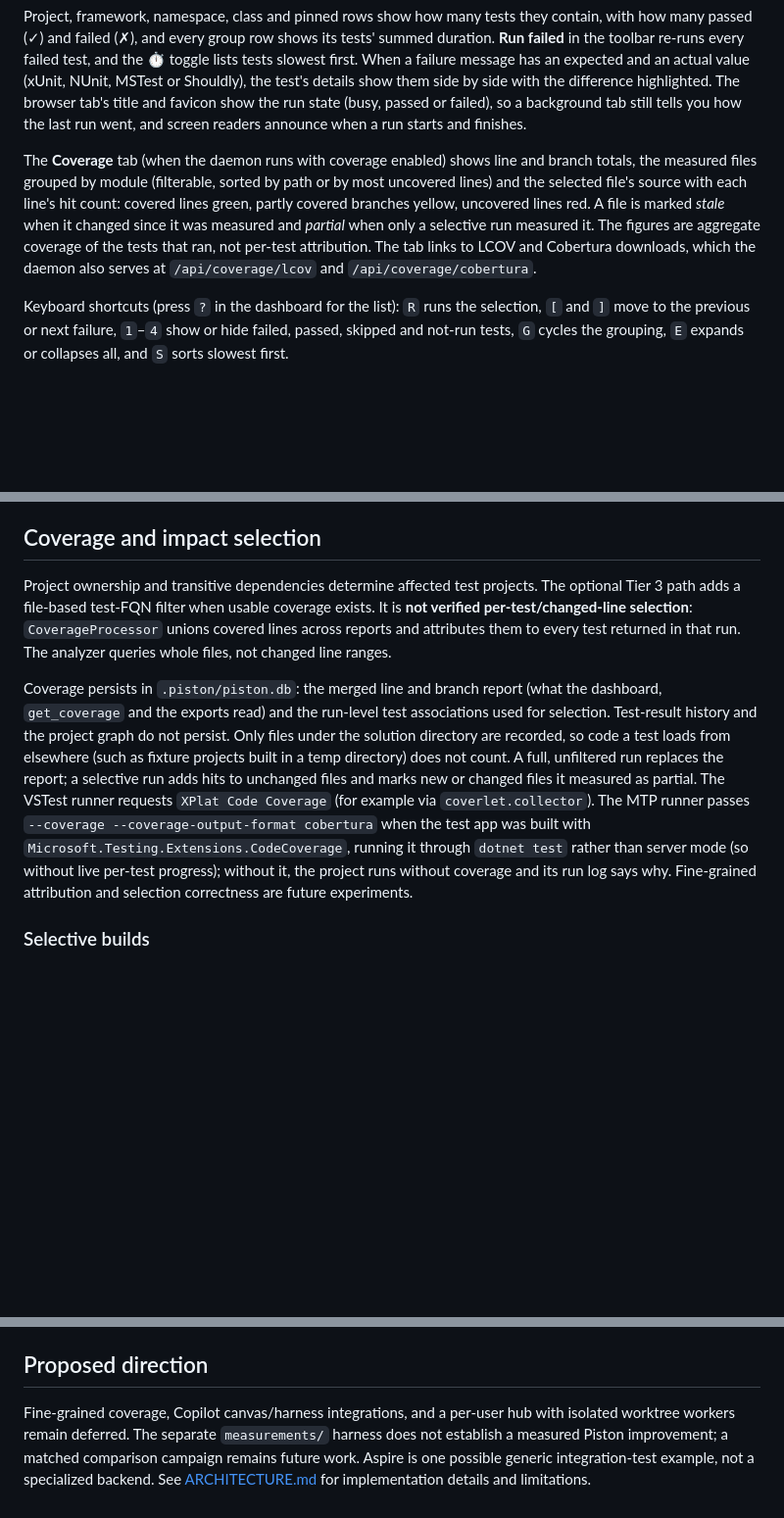
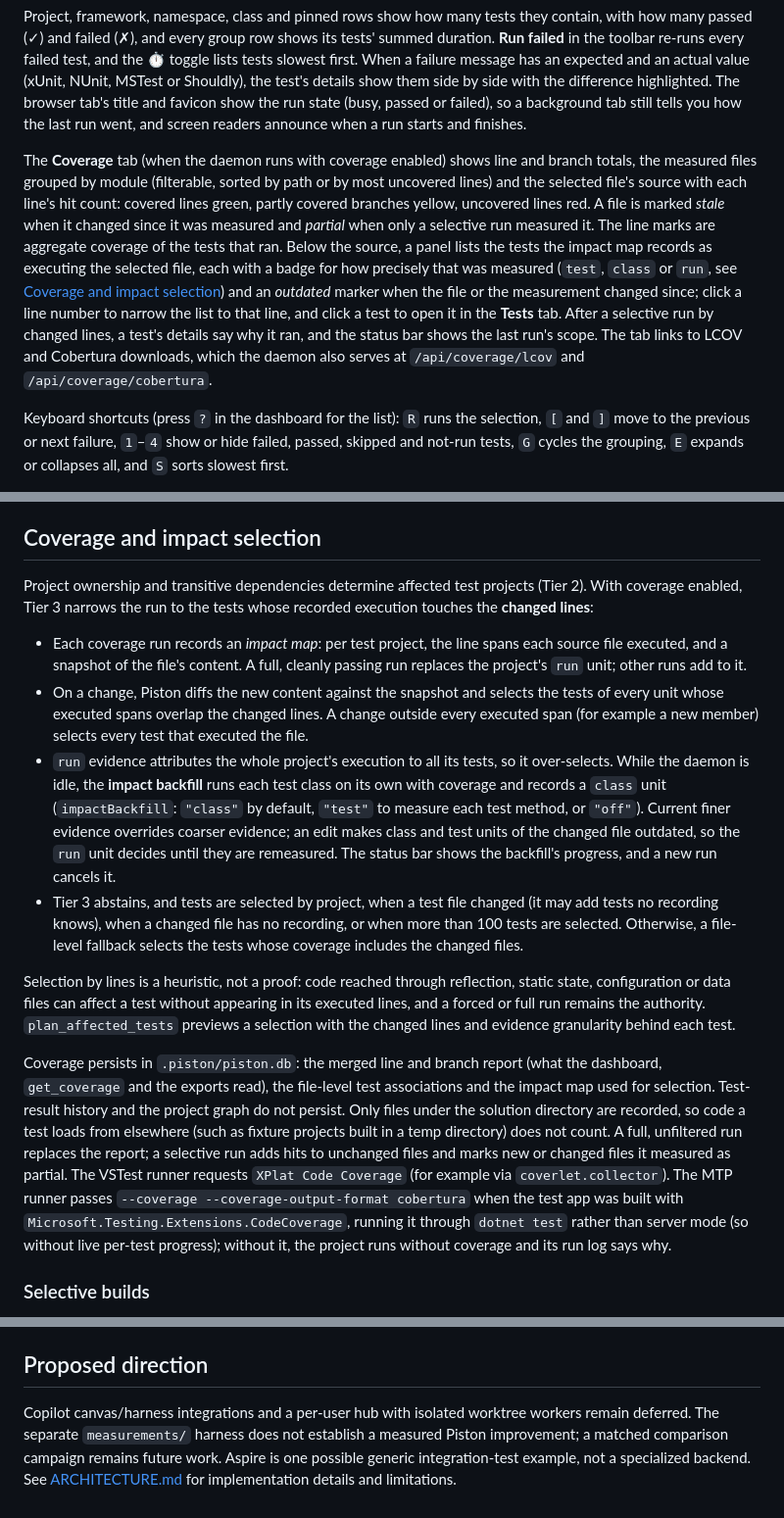
Before and after one commit to damianh/piston, a Markdown page: README.md, 3 parts joined by grey strips. Shown at 98% size. GitHub-like rendering; blank space fills up the shorter version.

Commit message:
Document changed-line selection, the impact backfill and covering tests
Co-authored-by: Copilot App <223556219+Copilot@users.noreply.github.com>

```diff
--- a/README.md
+++ b/README.md
@@ -110,7 +110,7 @@ Clicking any node in the tree shows its details; double-click or the chevron exp
 
 Project, framework, namespace, class and pinned rows show how many tests they contain, with how many passed (✓) and failed (✗), and every group row shows its tests' summed duration. **Run failed** in the toolbar re-runs every failed test, and the ⏱ toggle lists tests slowest first. When a failure message has an expected and an actual value (xUnit, NUnit, MSTest or Shouldly), the test's details show them side by side with the difference highlighted. The browser tab's title and favicon show the run state (busy, passed or failed), so a background tab still tells you how the last run went, and screen readers announce when a run starts and finishes.
 
-The **Coverage** tab (when the daemon runs with coverage enabled) shows line and branch totals, the measured files grouped by module (filterable, sorted by path or by most uncovered lines) and the selected file's source with each line's hit count: covered lines green, partly covered branches yellow, uncovered lines red. A file is marked *stale* when it changed since it was measured and *partial* when only a selective run measured it. The figures are aggregate coverage of the tests that ran, not per-test attribution. The tab links to LCOV and Cobertura downloads, which the daemon also serves at `/api/coverage/lcov` and `/api/coverage/cobertura`.
+The **Coverage** tab (when the daemon runs with coverage enabled) shows line and branch totals, the measured files grouped by module (filterable, sorted by path or by most uncovered lines) and the selected file's source with each line's hit count: covered lines green, partly covered branches yellow, uncovered lines red. A file is marked *stale* when it changed since it was measured and *partial* when only a selective run measured it. The line marks are aggregate coverage of the tests that ran. Below the source, a panel lists the tests the impact map records as executing the selected file, each with a badge for how precisely that was measured (`test`, `class` or `run`, see [Coverage and impact selection](#coverage-and-impact-selection)) and an *outdated* marker when the file or the measurement changed since; click a line number to narrow the list to that line, and click a test to open it in the **Tests** tab. After a selective run by changed lines, a test's details say why it ran, and the status bar shows the last run's scope. The tab links to LCOV and Cobertura downloads, which the daemon also serves at `/api/coverage/lcov` and `/api/coverage/cobertura`.
 
 Keyboard shortcuts (press `?` in the dashboard for the list): `R` runs the selection, `[` and `]` move to the previous or next failure, `1`–`4` show or hide failed, passed, skipped and not-run tests, `G` cycles the grouping, `E` expands or collapses all, and `S` sorts slowest first.
 
@@ -226,9 +226,16 @@ Limits: this is admission control by reservation. Piston does not cap the actual
 
 ## Coverage and impact selection
 
-Project ownership and transitive dependencies determine affected test projects. The optional Tier 3 path adds a file-based test-FQN filter when usable coverage exists. It is **not verified per-test/changed-line selection**: `CoverageProcessor` unions covered lines across reports and attributes them to every test returned in that run. The analyzer queries whole files, not changed line ranges.
+Project ownership and transitive dependencies determine affected test projects (Tier 2). With coverage enabled, Tier 3 narrows the run to the tests whose recorded execution touches the **changed lines**:
 
-Coverage persists in `.piston/piston.db`: the merged line and branch report (what the dashboard, `get_coverage` and the exports read) and the run-level test associations used for selection. Test-result history and the project graph do not persist. Only files under the solution directory are recorded, so code a test loads from elsewhere (such as fixture projects built in a temp directory) does not count. A full, unfiltered run replaces the report; a selective run adds hits to unchanged files and marks new or changed files it measured as partial. The VSTest runner requests `XPlat Code Coverage` (for example via `coverlet.collector`). The MTP runner passes `--coverage --coverage-output-format cobertura` when the test app was built with `Microsoft.Testing.Extensions.CodeCoverage`, running it through `dotnet test` rather than server mode (so without live per-test progress); without it, the project runs without coverage and its run log says why. Fine-grained attribution and selection correctness are future experiments.
+- Each coverage run records an *impact map*: per test project, the line spans each source file executed, and a snapshot of the file's content. A full, cleanly passing run replaces the project's `run` unit; other runs add to it.
+- On a change, Piston diffs the new content against the snapshot and selects the tests of every unit whose executed spans overlap the changed lines. A change outside every executed span (for example a new member) selects every test that executed the file.
+- `run` evidence attributes the whole project's execution to all its tests, so it over-selects. While the daemon is idle, the **impact backfill** runs each test class on its own with coverage and records a `class` unit (`impactBackfill`: `"class"` by default, `"test"` to measure each test method, or `"off"`). Current finer evidence overrides coarser evidence; an edit makes class and test units of the changed file outdated, so the `run` unit decides until they are remeasured. The status bar shows the backfill's progress, and a new run cancels it.
+- Tier 3 abstains, and tests are selected by project, when a test file changed (it may add tests no recording knows), when a changed file has no recording, or when more than 100 tests are selected. Otherwise, a file-level fallback selects the tests whose coverage includes the changed files.
+
+Selection by lines is a heuristic, not a proof: code reached through reflection, static state, configuration or data files can affect a test without appearing in its executed lines, and a forced or full run remains the authority. `plan_affected_tests` previews a selection with the changed lines and evidence granularity behind each test.
+
+Coverage persists in `.piston/piston.db`: the merged line and branch report (what the dashboard, `get_coverage` and the exports read), the file-level test associations and the impact map used for selection. Test-result history and the project graph do not persist. Only files under the solution directory are recorded, so code a test loads from elsewhere (such as fixture projects built in a temp directory) does not count. A full, unfiltered run replaces the report; a selective run adds hits to unchanged files and marks new or changed files it measured as partial. The VSTest runner requests `XPlat Code Coverage` (for example via `coverlet.collector`). The MTP runner passes `--coverage --coverage-output-format cobertura` when the test app was built with `Microsoft.Testing.Extensions.CodeCoverage`, running it through `dotnet test` rather than server mode (so without live per-test progress); without it, the project runs without coverage and its run log says why.
 
 ### Selective builds
 
@@ -372,7 +380,7 @@ The repo pins [roslynk](https://www.nuget.org/packages/roslynk) as a local .NET
 
 ## Proposed direction
 
-Fine-grained coverage, Copilot canvas/harness integrations, and a per-user hub
+Copilot canvas/harness integrations and a per-user hub
 with isolated worktree workers remain deferred. The separate `measurements/`
 harness does not establish a measured Piston improvement; a matched comparison
 campaign remains future work. Aspire is one possible generic integration-test example, not a
```
Also changed, not shown: other parts of README.md (+1 -0 lines), ARCHITECTURE.md (+41 -24 lines), docs/ROADMAP.md (+21 -0 lines).
